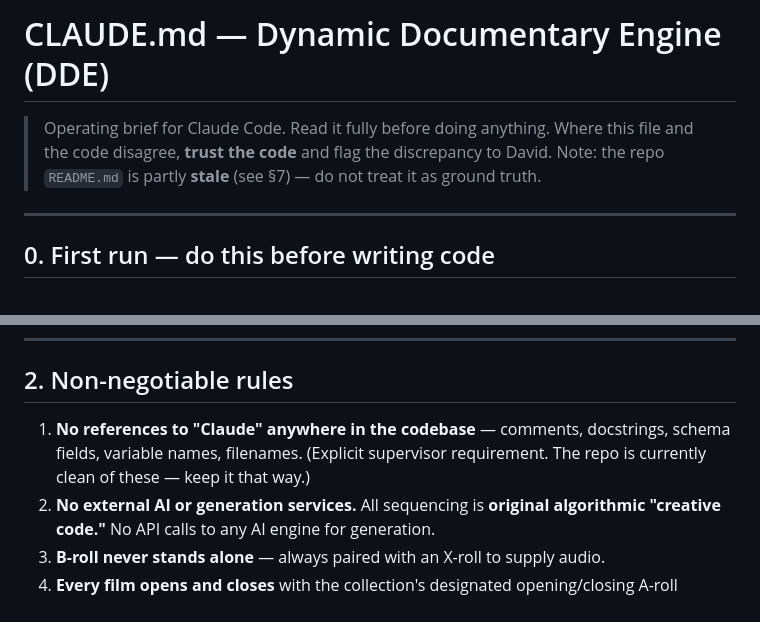
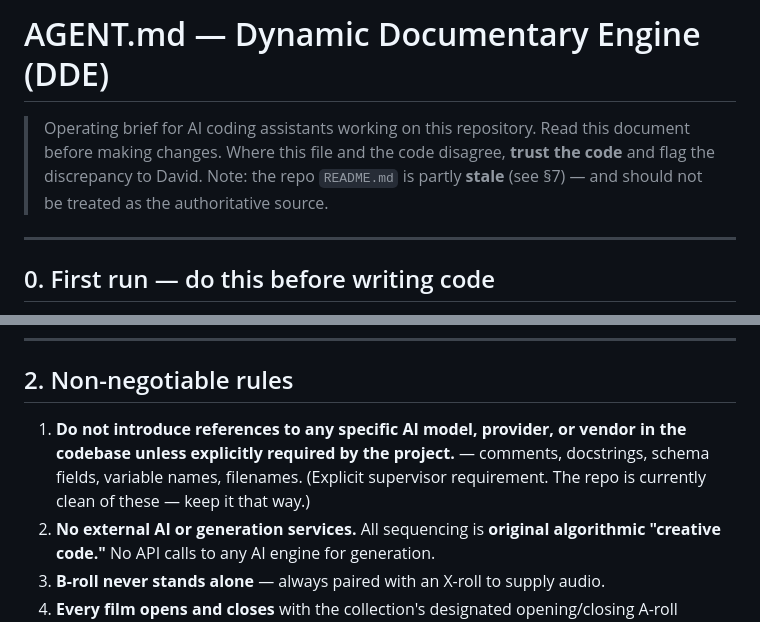
Before and after one commit to Dave-ASC1/dynamic-documentary-engine, a Markdown page: AGENT.md, 2 parts joined by grey strips. GitHub-like rendering.

Commit message:
Rename CLAUDE.md to AGENT.md and update content

```diff
--- a/CLAUDE.md
+++ b/AGENT.md
@@ -1,8 +1,9 @@
-# CLAUDE.md — Dynamic Documentary Engine (DDE)
+# AGENT.md — Dynamic Documentary Engine (DDE)
 
-> Operating brief for Claude Code. Read it fully before doing anything.
+> Operating brief for AI coding assistants working on this repository.
+> Read this document before making changes.
 > Where this file and the code disagree, **trust the code** and flag the discrepancy to David.
-> Note: the repo `README.md` is partly **stale** (see §7) — do not treat it as ground truth.
+> Note: the repo `README.md` is partly **stale** (see §7) — and should not be treated as the authoritative source.
 
 ---
 
@@ -25,7 +26,7 @@ Guiding philosophy: **maximum juxtaposition, not emotional continuity.** Every c
 
 ## 2. Non-negotiable rules
 
-1. **No references to "Claude" anywhere in the codebase** — comments, docstrings, schema fields, variable names, filenames. (Explicit supervisor requirement. The repo is currently clean of these — keep it that way.)
+1. **Do not introduce references to any specific AI model, provider, or vendor in the codebase unless explicitly required by the project.** — comments, docstrings, schema fields, variable names, filenames. (Explicit supervisor requirement. The repo is currently clean of these — keep it that way.)
 2. **No external AI or generation services.** All sequencing is **original algorithmic "creative code."** No API calls to any AI engine for generation.
 3. **B-roll never stands alone** — always paired with an X-roll to supply audio.
 4. **Every film opens and closes** with the collection's designated opening/closing A-roll artifacts.
```
